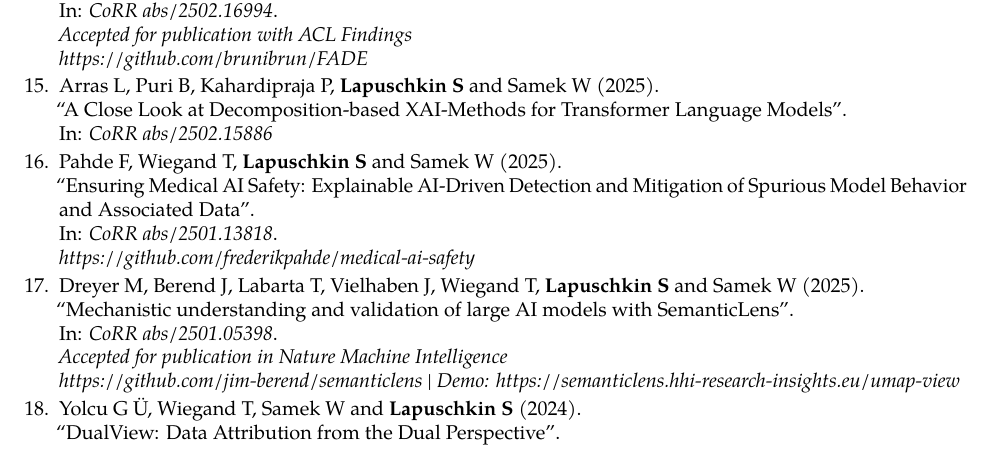
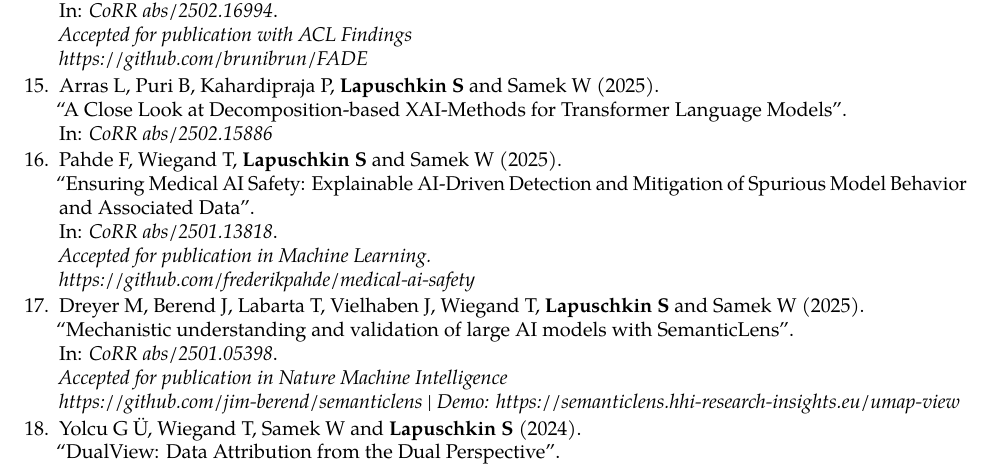
Before and after one commit to sebastian-lapuschkin-sideprojects/latex-cv, a LaTeX CV (cv.tex, which reads sections/publications-preprint.tex): part of page 12 of 13, cut so that both start at the same text. Compiled offline with pdfLaTeX.

Commit message:
adding note about acceptance of Frederik's paper

```diff
--- a/sections/publications-preprint.tex
+++ b/sections/publications-preprint.tex
@@ -157,6 +157,7 @@ PINNfluence\_resampling}
                         {CoRR abs/2501.13818}
                         {https://arxiv.org/abs/2501.13818}
                         {
+                            \\ Accepted for publication in Machine Learning.
                             \\\href{https://github.com/frederikpahde/medical-ai-safety}{https://github.com/frederikpahde/medical-ai-safety}
                         }
 
```
